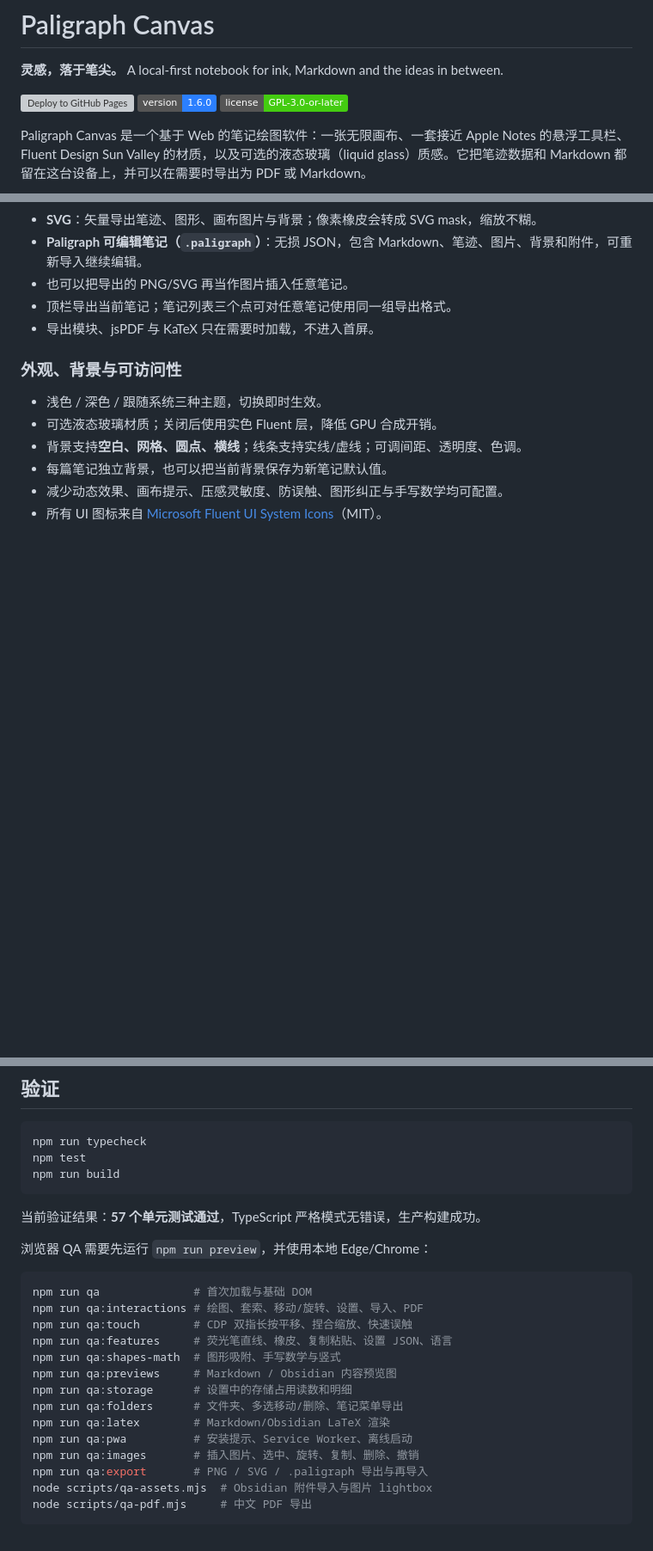
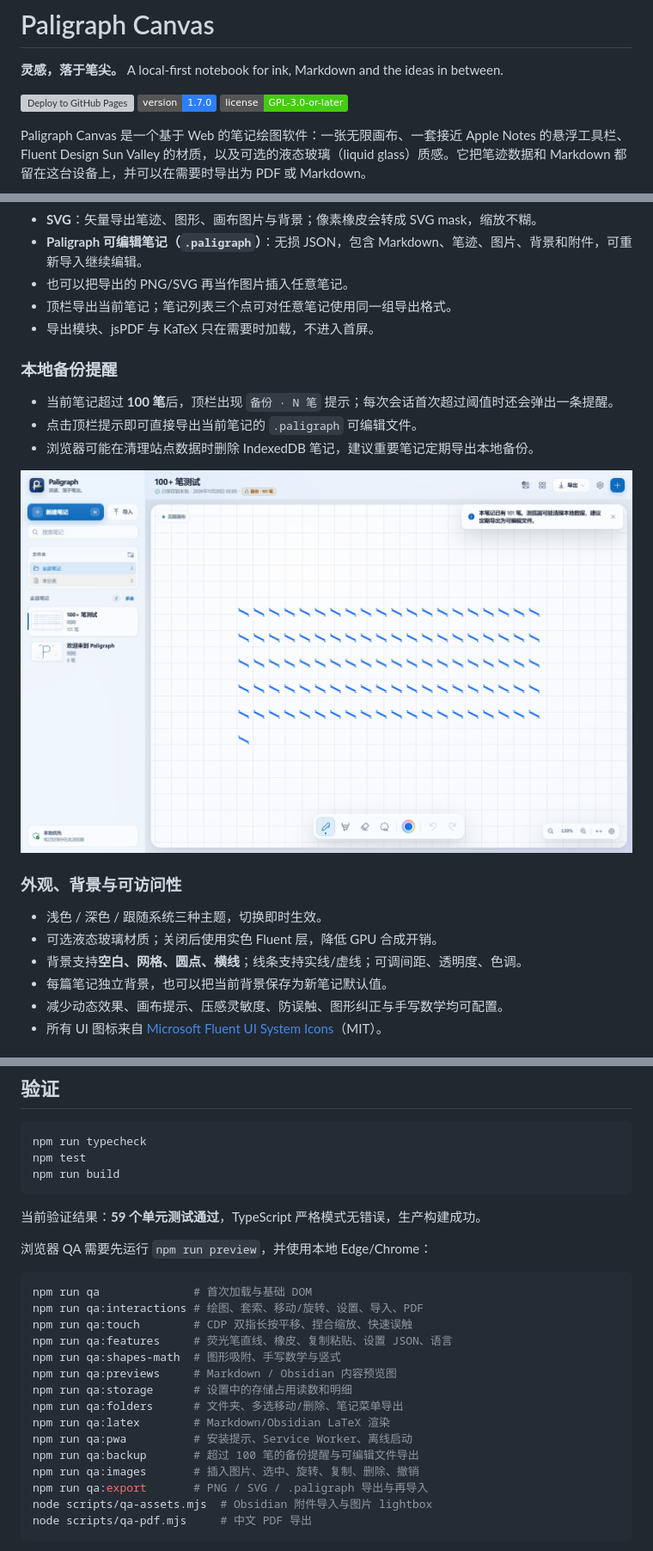
Before and after one commit to whwdzg/Paligraph-Canvas, a Markdown page: README.md, 3 parts joined by grey strips. Shown at 86% size. Drawn GitHub-style; pictures changed too: docs/backup.png (added); badges without logos; blank space fills up the shorter version; grey boxes are pictures that could not be loaded.

Commit message:
feat: local backup reminder for long notes (1.7.0)

````diff
--- a/README.md
+++ b/README.md
@@ -3,7 +3,7 @@
 **灵感，落于笔尖。** A local-first notebook for ink, Markdown and the ideas in between.
 
 [![Deploy to GitHub Pages](https://github.com/whwdzg/Paligraph-Canvas/actions/workflows/deploy.yml/badge.svg)](https://github.com/whwdzg/Paligraph-Canvas/actions/workflows/deploy.yml)
-![Version](https://img.shields.io/badge/version-1.6.0-2b7fff)
+![Version](https://img.shields.io/badge/version-1.7.0-2b7fff)
 ![License](https://img.shields.io/badge/license-GPL--3.0--or--later-4c1)
 
 Paligraph Canvas 是一个基于 Web 的笔记绘图软件：一张无限画布、一套接近 Apple Notes 的悬浮工具栏、Fluent Design Sun Valley 的材质，以及可选的液态玻璃（liquid glass）质感。它把笔迹数据和 Markdown 都留在这台设备上，并可以在需要时导出为 PDF 或 Markdown。
@@ -96,6 +96,14 @@ Paligraph Canvas 是一个基于 Web 的笔记绘图软件：一张无限画布
 - 顶栏导出当前笔记；笔记列表三个点可对任意笔记使用同一组导出格式。
 - 导出模块、jsPDF 与 KaTeX 只在需要时加载，不进入首屏。
 
+### 本地备份提醒
+
+- 当前笔记超过 **100 笔**后，顶栏出现 `备份 · N 笔` 提示；每次会话首次超过阈值时还会弹出一条提醒。
+- 点击顶栏提示即可直接导出当前笔记的 `.paligraph` 可编辑文件。
+- 浏览器可能在清理站点数据时删除 IndexedDB 笔记，建议重要笔记定期导出本地备份。
+
+![超过 100 笔时的本地备份提示](docs/backup.png)
+
 ### 外观、背景与可访问性
 
 - 浅色 / 深色 / 跟随系统三种主题，切换即时生效。
@@ -361,7 +370,7 @@ npm test
 npm run build
 ```
 
-当前验证结果：**57 个单元测试通过**，TypeScript 严格模式无错误，生产构建成功。
+当前验证结果：**59 个单元测试通过**，TypeScript 严格模式无错误，生产构建成功。
 
 浏览器 QA 需要先运行 `npm run preview`，并使用本地 Edge/Chrome：
 
@@ -376,6 +385,7 @@ npm run qa:storage      # 设置中的存储占用读数和明细
 npm run qa:folders      # 文件夹、多选移动/删除、笔记菜单导出
 npm run qa:latex        # Markdown/Obsidian LaTeX 渲染
 npm run qa:pwa          # 安装提示、Service Worker、离线启动
+npm run qa:backup       # 超过 100 笔的备份提醒与可编辑文件导出
 npm run qa:images       # 插入图片、选中、旋转、复制、删除、撤销
 npm run qa:export       # PNG / SVG / .paligraph 导出与再导入
 node scripts/qa-assets.mjs  # Obsidian 附件导入与图片 lightbox
````
Also changed, not shown: other parts of README.md (+2 -1 lines), CHANGELOG.md (+15 -0 lines), 12 other files.
